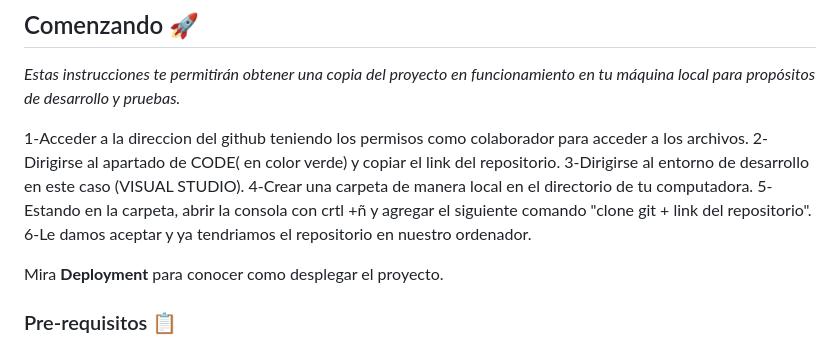
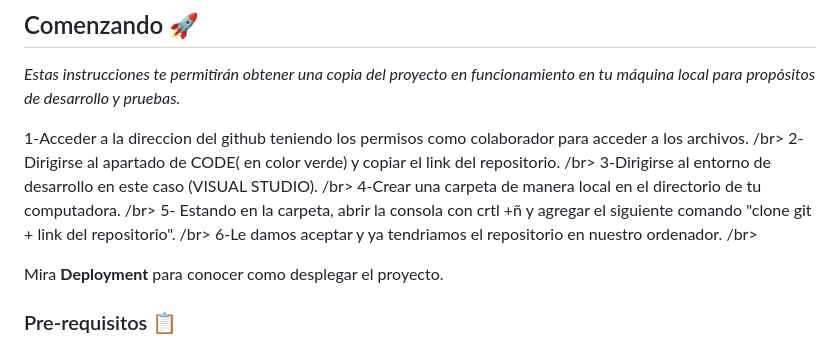
Before and after one commit to Isaac684/MKLibrary, a Markdown page: README.md, the part around the change. GitHub-like rendering.

```diff
--- a/README.md
+++ b/README.md
@@ -10,12 +10,12 @@ _Nuestra librería consta de estilos personalizados enfocados al mundo GAMER, ut
 
 _Estas instrucciones te permitirán obtener una copia del proyecto en funcionamiento en tu máquina local para propósitos de desarrollo y pruebas._
 
-1-Acceder a la direccion del github teniendo los permisos como colaborador para acceder a los archivos.
-2-Dirigirse al apartado de CODE( en color verde) y copiar el link del repositorio.
-3-Dirigirse al entorno de desarrollo en este caso (VISUAL STUDIO).
-4-Crear una carpeta de manera local en el directorio de tu computadora.
-5- Estando en la carpeta, abrir  la consola con crtl +ñ y agregar el siguiente comando "clone git + link del repositorio".
-6-Le damos aceptar y ya tendriamos el repositorio en nuestro ordenador.
+1-Acceder a la direccion del github teniendo los permisos como colaborador para acceder a los archivos. /br>
+2-Dirigirse al apartado de CODE( en color verde) y copiar el link del repositorio.  /br>
+3-Dirigirse al entorno de desarrollo en este caso (VISUAL STUDIO). /br>
+4-Crear una carpeta de manera local en el directorio de tu computadora. /br>
+5- Estando en la carpeta, abrir  la consola con crtl +ñ y agregar el siguiente comando "clone git + link del repositorio". /br>
+6-Le damos aceptar y ya tendriamos el repositorio en nuestro ordenador. /br>
 
 
 Mira **Deployment** para conocer como desplegar el proyecto.
```
